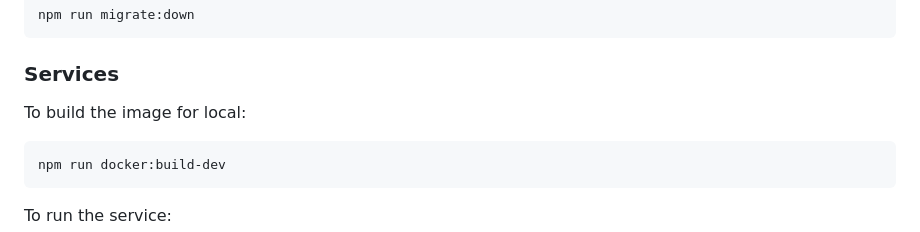
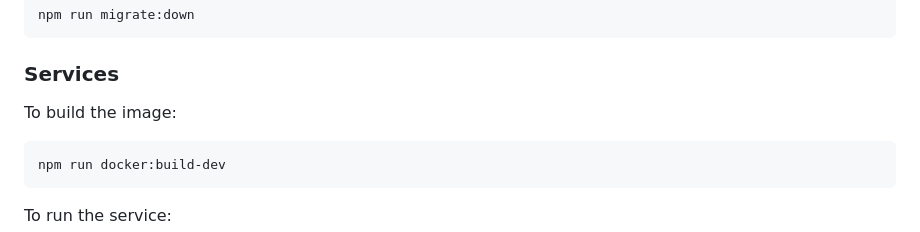
Before and after one commit to DEFRA/rod-catch-returns-api-js, a Markdown page: README.md, the part around the change. Drawn GitHub-style.

````diff
--- a/README.md
+++ b/README.md
@@ -79,7 +79,7 @@ npm run migrate:down
 
 ### Services
 
-To build the image for local:
+To build the image:
 
 ```shell script
 npm run docker:build-dev
````
